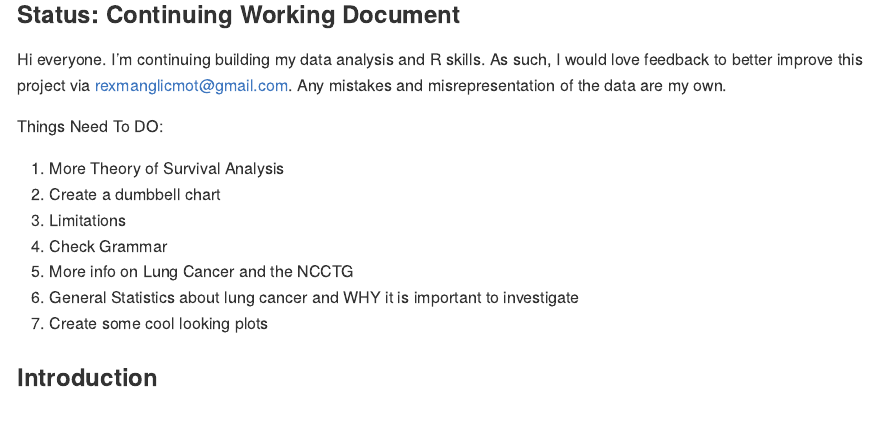
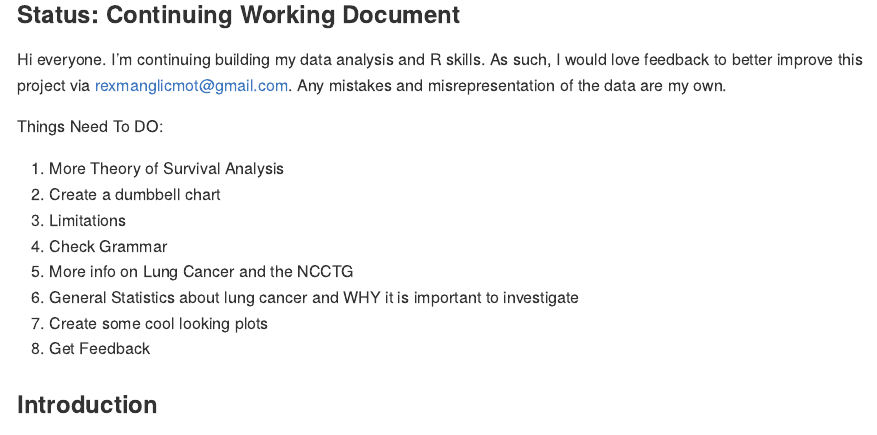
Before and after one commit to RexManglicmot/Lung-Cancer-Survival-Analysis, an R Markdown document (Lung Cancer Survival Analysis.Rmd): the page in a window 1100 px wide, from 390 px down. Rendered offline with R 4.5, knitr and Pandoc, with nearby package versions.

Commit message:
Update md files

```diff
--- a/Lung Cancer Survival Analysis.Rmd
+++ b/Lung Cancer Survival Analysis.Rmd
@@ -18,6 +18,7 @@ Things Need To DO:
 4. More info on Lung Cancer and the NCCTG
 5. General Statistics about lung cancer and WHY it is important to investigate
 6. Create some cool looking plots
+7. Get Feedback
 
 
 ### Introduction
```
Also changed, not shown: Lung-Cancer-Survival-Analysis.md (+1 -0 lines).
